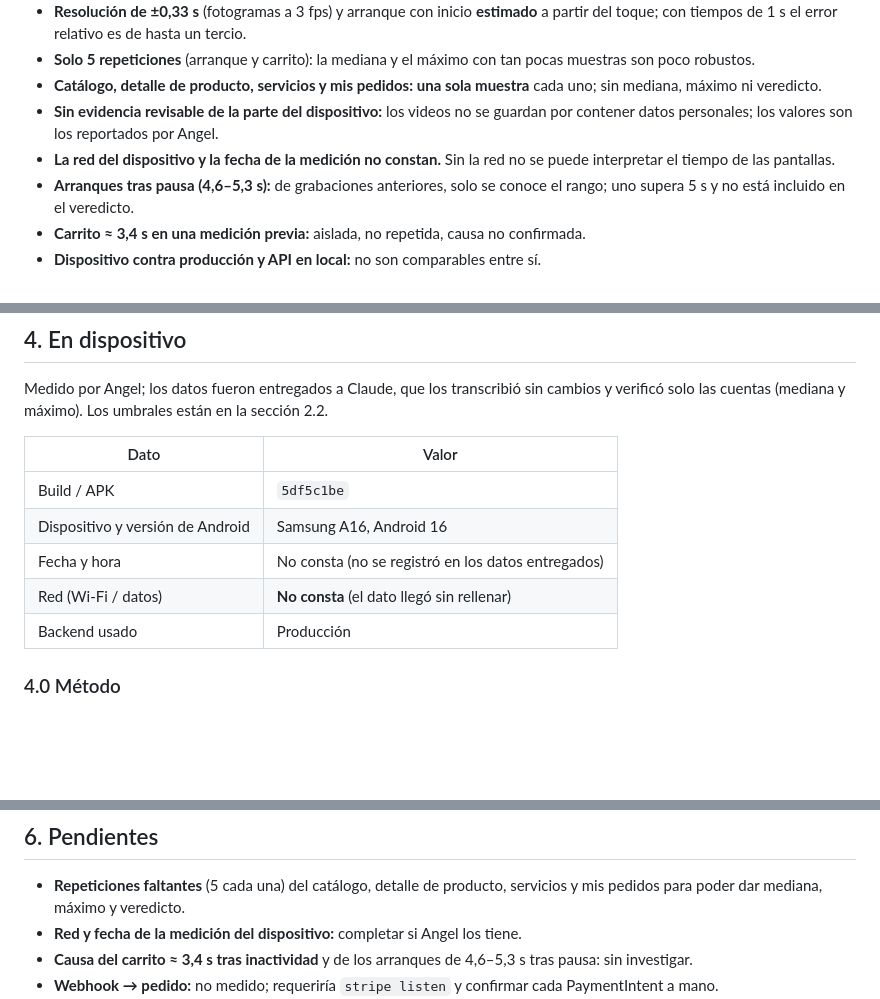
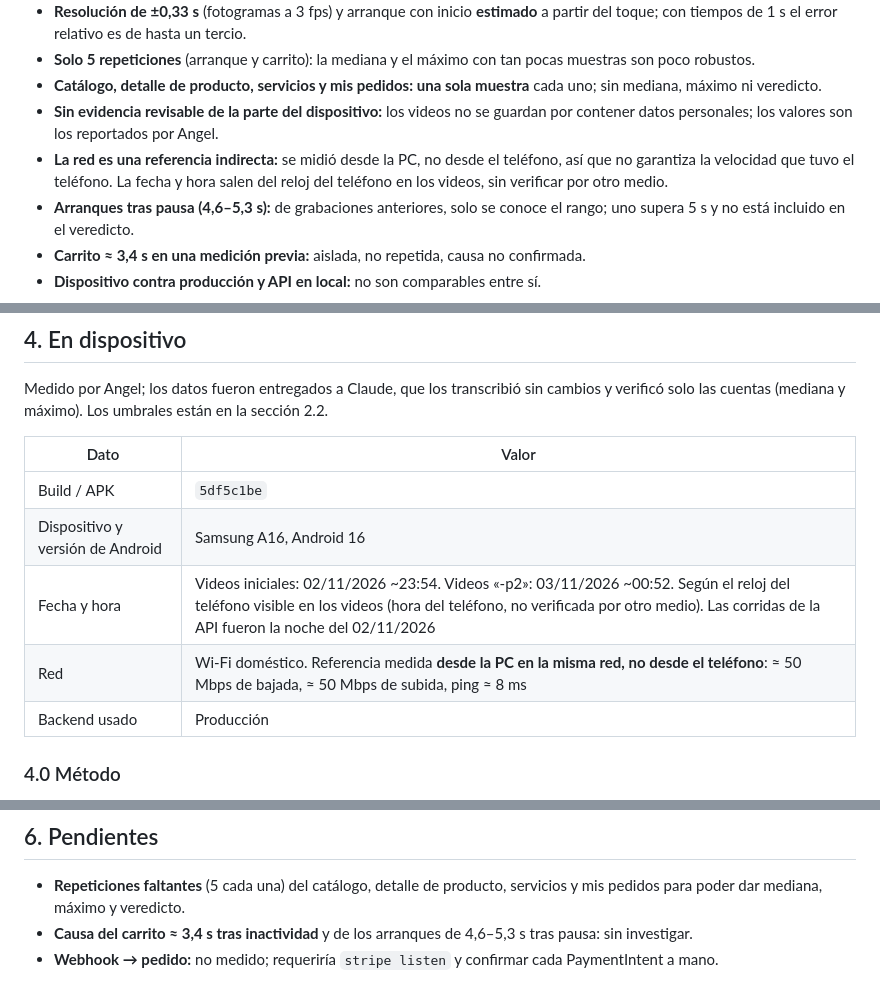
Before and after one commit to AngeloMtz/syscom-mobile, a Markdown page: docs/pruebas/rendimiento-final.md, 3 parts joined by grey strips. Rendered like a GitHub page; blank space fills up the shorter version.

Commit message:
docs: red y fecha de la medición en dispositivo del rendimiento final (#46)

```diff
--- a/docs/pruebas/rendimiento-final.md
+++ b/docs/pruebas/rendimiento-final.md
@@ -125,7 +125,7 @@ Hoy salió más lento que en Sprint 3 en todos los endpoints, sobre todo `GET /c
 - **Solo 5 repeticiones** (arranque y carrito): la mediana y el máximo con tan pocas muestras son poco robustos.
 - **Catálogo, detalle de producto, servicios y mis pedidos: una sola muestra** cada uno; sin mediana, máximo ni veredicto.
 - **Sin evidencia revisable de la parte del dispositivo:** los videos no se guardan por contener datos personales; los valores son los reportados por Angel.
-- **La red del dispositivo y la fecha de la medición no constan.** Sin la red no se puede interpretar el tiempo de las pantallas.
+- **La red es una referencia indirecta:** se midió desde la PC, no desde el teléfono, así que no garantiza la velocidad que tuvo el teléfono. La fecha y hora salen del reloj del teléfono en los videos, sin verificar por otro medio.
 - **Arranques tras pausa (4,6–5,3 s):** de grabaciones anteriores, solo se conoce el rango; uno supera 5 s y no está incluido en el veredicto.
 - **Carrito ≈ 3,4 s en una medición previa:** aislada, no repetida, causa no confirmada.
 - **Dispositivo contra producción y API en local:** no son comparables entre sí.
@@ -138,8 +138,8 @@ Medido por Angel; los datos fueron entregados a Claude, que los transcribió sin
 |---|---|
 | Build / APK | `5df5c1be` |
 | Dispositivo y versión de Android | Samsung A16, Android 16 |
-| Fecha y hora | No consta (no se registró en los datos entregados) |
-| Red (Wi-Fi / datos) | **No consta** (el dato llegó sin rellenar) |
+| Fecha y hora | Videos iniciales: 02/11/2026 ~23:54. Videos «-p2»: 03/11/2026 ~00:52. Según el reloj del teléfono visible en los videos (hora del teléfono, no verificada por otro medio). Las corridas de la API fueron la noche del 02/11/2026 |
+| Red | Wi-Fi doméstico. Referencia medida **desde la PC en la misma red, no desde el teléfono**: ≈ 50 Mbps de bajada, ≈ 50 Mbps de subida, ping ≈ 8 ms |
 | Backend usado | Producción |
 
 ### 4.0 Método
@@ -199,7 +199,6 @@ Solo se registra; no hay umbral ni veredicto.
 
 ## 6. Pendientes
 - **Repeticiones faltantes** (5 cada una) del catálogo, detalle de producto, servicios y mis pedidos para poder dar mediana, máximo y veredicto.
-- **Red y fecha de la medición del dispositivo:** completar si Angel los tiene.
 - **Causa del carrito ≈ 3,4 s tras inactividad** y de los arranques de 4,6–5,3 s tras pausa: sin investigar.
 - **Webhook → pedido:** no medido; requeriría `stripe listen` y confirmar cada PaymentIntent a mano.
 - **Posición de la muestra máxima** en `GET /cart` y `POST /cart/items/:id`: no consta; confirmarla exigiría que el script guarde las muestras en orden (no se cambió el script en este trabajo).
```
